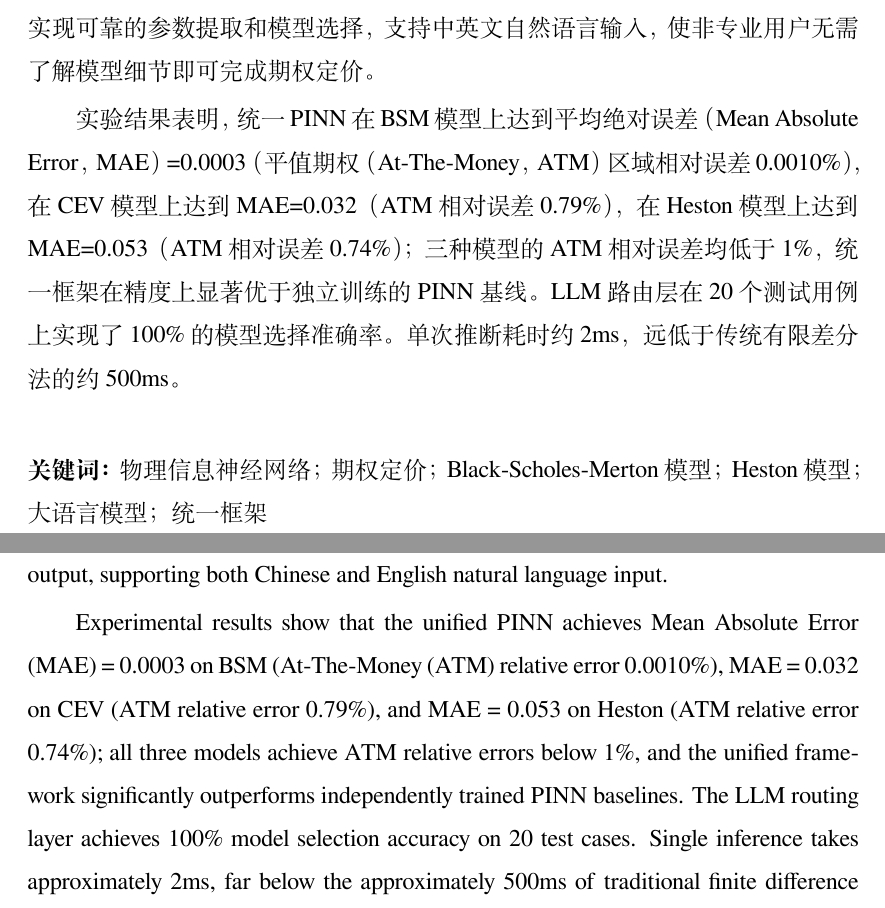
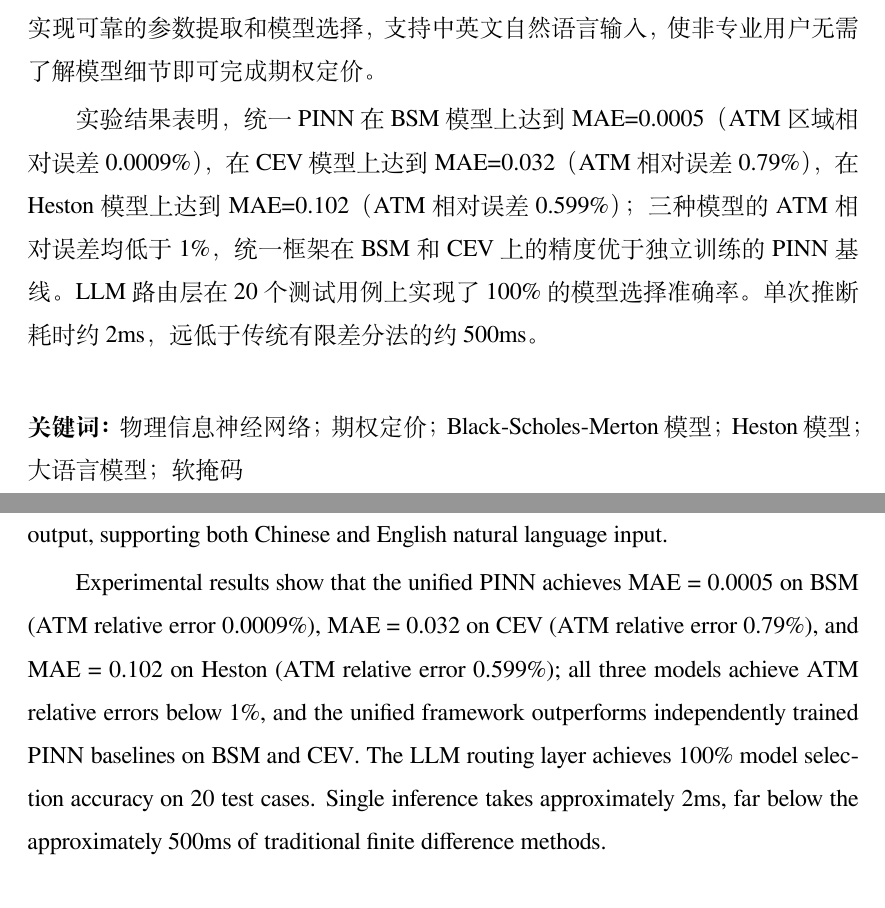
Before and after one commit to wenlyn-zyu/uni_pinn, a LaTeX thesis (thesis/Tex_thesis/Thesis.tex, which reads thesis/Tex_thesis/Tex/Frontpages.tex): two parts of pages 1 and 2 of 46, joined at a grey line, cut so that both start at the same text. Compiled offline with XeLaTeX; a missing font is replaced by an installed copy or a similar font.

Commit message:
Narrow thesis title; fix abstract numbers; update keywords
Title: 基于物理信息神经网络的多模型期权定价方法研究
English: Multi-Model Option Pricing Based on Physics-Informed Neural Networks
Abstract: fix BSM MAE 0.0003→0.0005 / 0.0010%→0.0009%,
          Heston MAE 0.053→0.102 / 0.74%→0.599%,
          soften "显著优于" to "优于" (Heston is not better)
Keywords: replace 统一框架/Unified Framework with 软掩码/Soft Mask

Co-Authored-By: Claude Sonnet 4.6 <noreply@anthropic.com>

```diff
--- a/thesis/Tex_thesis/Tex/Frontpages.tex
+++ b/thesis/Tex_thesis/Tex/Frontpages.tex
@@ -37,9 +37,9 @@
 
 在LLM部分，引入DeepSeek API作为智能路由层，通过结构化JSON输出实现可靠的参数提取和模型选择，支持中英文自然语言输入，使非专业用户无需了解模型细节即可完成期权定价。
 
-实验结果表明，统一PINN在BSM模型上达到平均绝对误差（Mean Absolute Error，MAE）=0.0003（平值期权（At-The-Money，ATM）区域相对误差0.0010\%），在CEV模型上达到MAE=0.032（ATM相对误差0.79\%），在Heston模型上达到MAE=0.053（ATM相对误差0.74\%）；三种模型的ATM相对误差均低于1\%，统一框架在精度上显著优于独立训练的PINN基线。LLM路由层在20个测试用例上实现了100\%的模型选择准确率。单次推断耗时约2ms，远低于传统有限差分法的约500ms。
+实验结果表明，统一PINN在BSM模型上达到MAE=0.0005（ATM区域相对误差0.0009\%），在CEV模型上达到MAE=0.032（ATM相对误差0.79\%），在Heston模型上达到MAE=0.102（ATM相对误差0.599\%）；三种模型的ATM相对误差均低于1\%，统一框架在BSM和CEV上的精度优于独立训练的PINN基线。LLM路由层在20个测试用例上实现了100\%的模型选择准确率。单次推断耗时约2ms，远低于传统有限差分法的约500ms。
 
-\keywords{物理信息神经网络；期权定价；Black-Scholes-Merton模型；Heston模型；大语言模型；统一框架}
+\keywords{物理信息神经网络；期权定价；Black-Scholes-Merton模型；Heston模型；大语言模型；软掩码}
 
 %---------------------------------------------------------------------------%
 %->> 英文摘要
@@ -52,5 +52,5 @@ This paper proposes and implements a unified option pricing framework based on P
 
 In the LLM component, the DeepSeek API serves as an intelligent routing layer, achieving reliable parameter extraction and model selection through structured JSON output, supporting both Chinese and English natural language input.
 
-Experimental results show that the unified PINN achieves Mean Absolute Error (MAE) = 0.0003 on BSM (At-The-Money (ATM) relative error 0.0010\%), MAE = 0.032 on CEV (ATM relative error 0.79\%), and MAE = 0.053 on Heston (ATM relative error 0.74\%); all three models achieve ATM relative errors below 1\%, and the unified framework significantly outperforms independently trained PINN baselines. The LLM routing layer achieves 100\% model selection accuracy on 20 test cases. Single inference takes approximately 2ms, far below the approximately 500ms of traditional finite difference methods.
+Experimental results show that the unified PINN achieves MAE = 0.0005 on BSM (ATM relative error 0.0009\%), MAE = 0.032 on CEV (ATM relative error 0.79\%), and MAE = 0.102 on Heston (ATM relative error 0.599\%); all three models achieve ATM relative errors below 1\%, and the unified framework outperforms independently trained PINN baselines on BSM and CEV. The LLM routing layer achieves 100\% model selection accuracy on 20 test cases. Single inference takes approximately 2ms, far below the approximately 500ms of traditional finite difference methods.
 
```
Also changed, not shown: README.md, thesis/Tex_thesis/Tex/Frontpages.tex (6 more changed lines).
